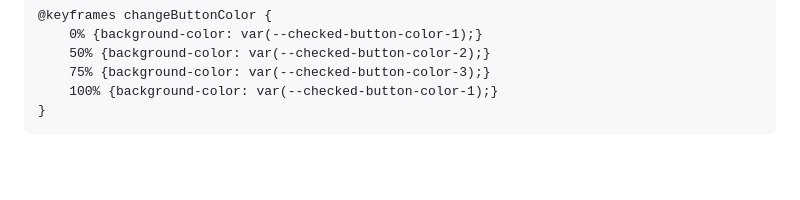
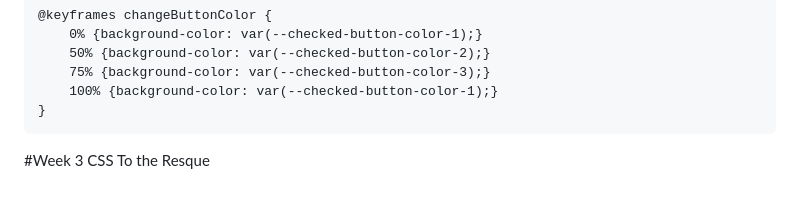
Before and after one commit to maxstrikkers/CSSToTheRescue, a Markdown page: README.md, the part around the change. GitHub-like rendering; blank space fills up the shorter version.

Commit message:
Update README.md
d

````diff
--- a/README.md
+++ b/README.md
@@ -158,3 +158,5 @@ Ik heb ook een animatie gemaakt die word toegepast en die loopt door een aantal
     100% {background-color: var(--checked-button-color-1);}
 }
 ```
+
+#Week 3 CSS To the Resque
````
